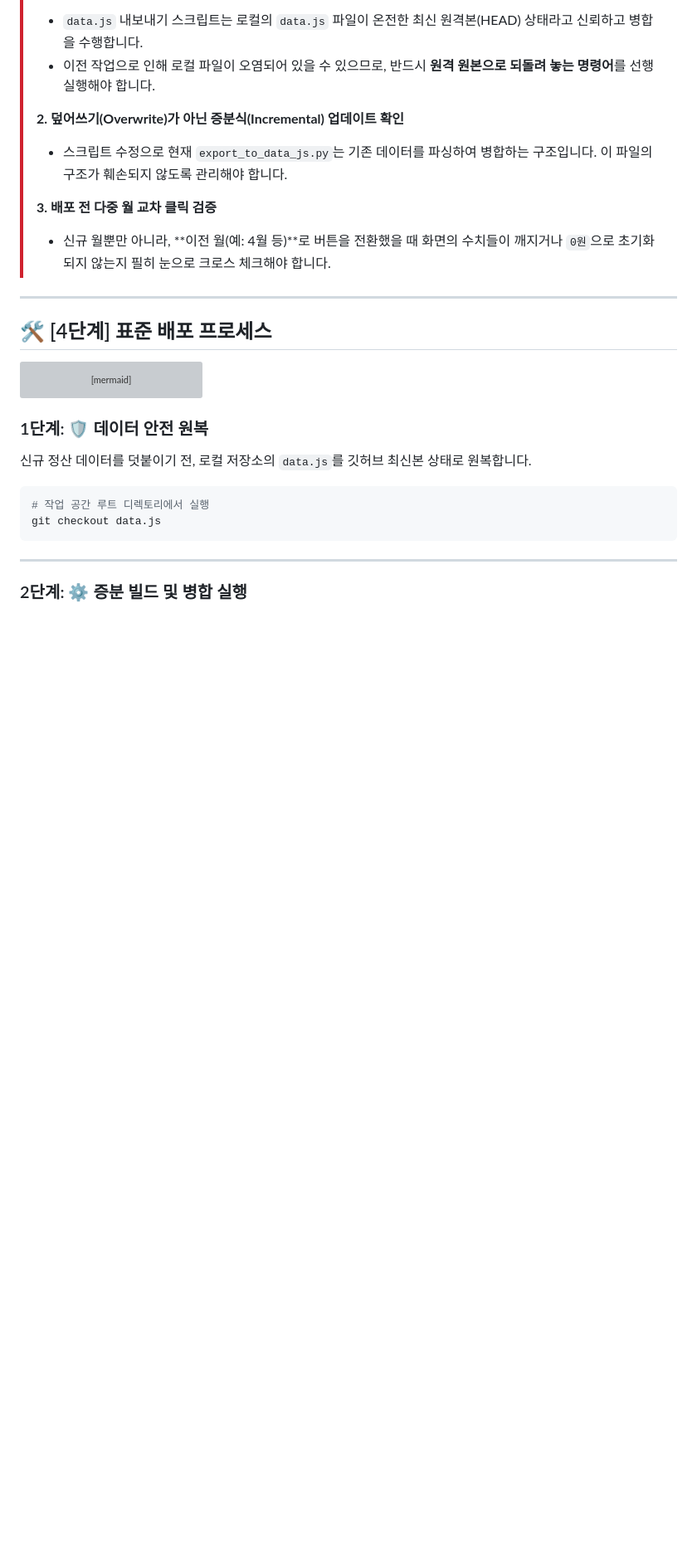
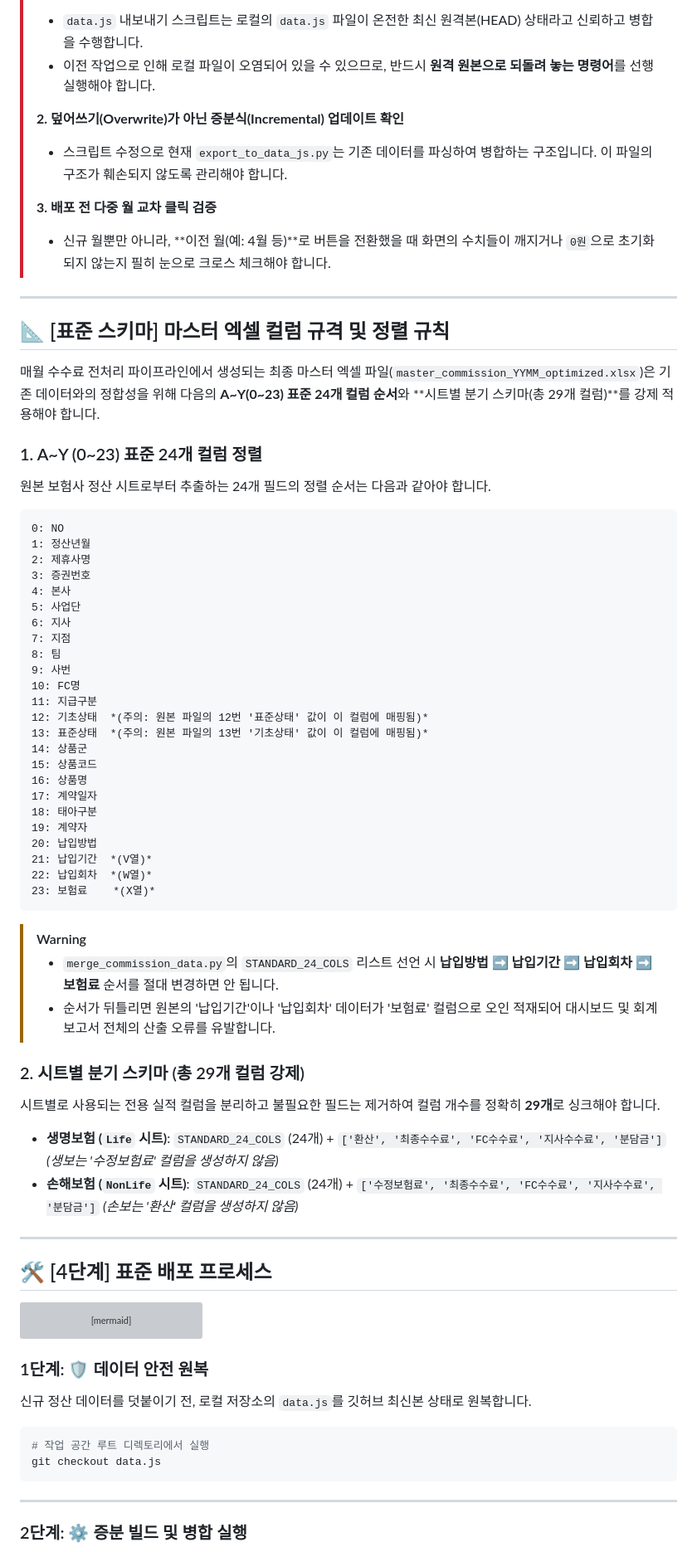
Before and after one commit to kbj1057-a11y/wealthfee, a Markdown page: docs/commission_deployment_sop.md, the part around the change. Shown at 83% size. GitHub-like rendering; blank space fills up the shorter version; grey boxes are pictures that could not be loaded.

Commit message:
docs(sop): document master excel schema and column ordering rules

````diff
--- a/docs/commission_deployment_sop.md
+++ b/docs/commission_deployment_sop.md
@@ -16,6 +16,54 @@
 >
 > **3. 배포 전 다중 월 교차 클릭 검증**
 > * 신규 월뿐만 아니라, **이전 월(예: 4월 등)**로 버튼을 전환했을 때 화면의 수치들이 깨지거나 `0원`으로 초기화되지 않는지 필히 눈으로 크로스 체크해야 합니다.
+
+---
+
+## 📐 [표준 스키마] 마스터 엑셀 컬럼 규격 및 정렬 규칙
+
+매월 수수료 전처리 파이프라인에서 생성되는 최종 마스터 엑셀 파일(`master_commission_YYMM_optimized.xlsx`)은 기존 데이터와의 정합성을 위해 다음의 **A~Y(0~23) 표준 24개 컬럼 순서**와 **시트별 분기 스키마(총 29개 컬럼)**를 강제 적용해야 합니다.
+
+### 1. A~Y (0~23) 표준 24개 컬럼 정렬
+원본 보험사 정산 시트로부터 추출하는 24개 필드의 정렬 순서는 다음과 같아야 합니다.
+```text
+0: NO
+1: 정산년월
+2: 제휴사명
+3: 증권번호
+4: 본사
+5: 사업단
+6: 지사
+7: 지점
+8: 팀
+9: 사번
+10: FC명
+11: 지급구분
+12: 기초상태  *(주의: 원본 파일의 12번 '표준상태' 값이 이 컬럼에 매핑됨)*
+13: 표준상태  *(주의: 원본 파일의 13번 '기초상태' 값이 이 컬럼에 매핑됨)*
+14: 상품군
+15: 상품코드
+16: 상품명
+17: 계약일자
+18: 태아구분
+19: 계약자
+20: 납입방법
+21: 납입기간  *(V열)*
+22: 납입회차  *(W열)*
+23: 보험료    *(X열)*
+```
+> [!WARNING]
+> * `merge_commission_data.py`의 `STANDARD_24_COLS` 리스트 선언 시 **납입방법 ➡️ 납입기간 ➡️ 납입회차 ➡️ 보험료** 순서를 절대 변경하면 안 됩니다.
+> * 순서가 뒤틀리면 원본의 '납입기간'이나 '납입회차' 데이터가 '보험료' 컬럼으로 오인 적재되어 대시보드 및 회계 보고서 전체의 산출 오류를 유발합니다.
+
+### 2. 시트별 분기 스키마 (총 29개 컬럼 강제)
+시트별로 사용되는 전용 실적 컬럼을 분리하고 불필요한 필드는 제거하여 컬럼 개수를 정확히 **29개**로 싱크해야 합니다.
+
+* **생명보험 (`Life` 시트)**:
+  `STANDARD_24_COLS` (24개) + `['환산', '최종수수료', 'FC수수료', '지사수수료', '분담금']`
+  *(생보는 '수정보험료' 컬럼을 생성하지 않음)*
+* **손해보험 (`NonLife` 시트)**:
+  `STANDARD_24_COLS` (24개) + `['수정보험료', '최종수수료', 'FC수수료', '지사수수료', '분담금']`
+  *(손보는 '환산' 컬럼을 생성하지 않음)*
 
 ---
 
````
